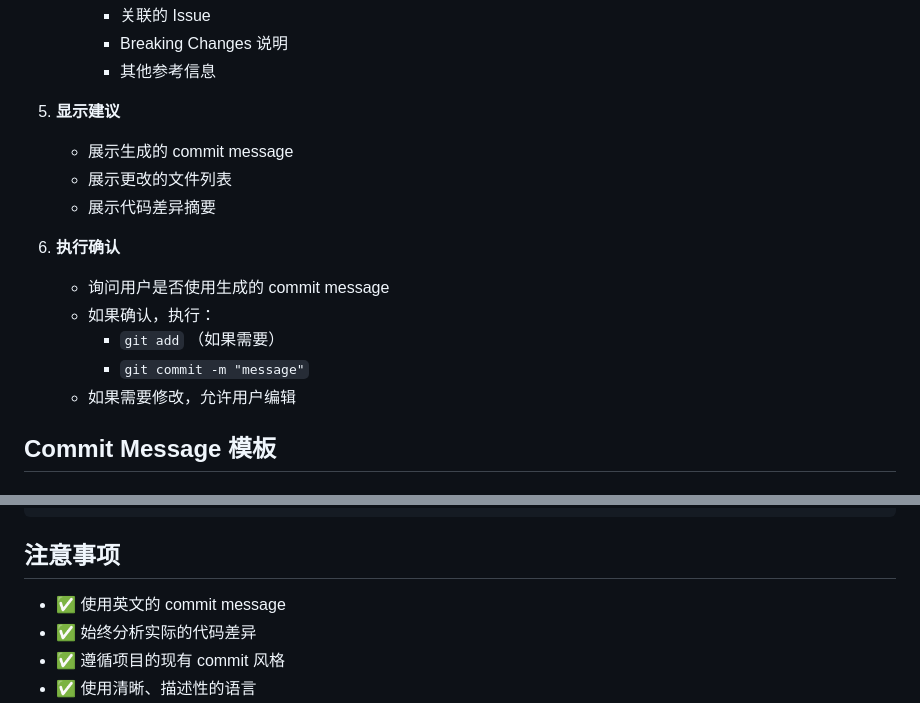
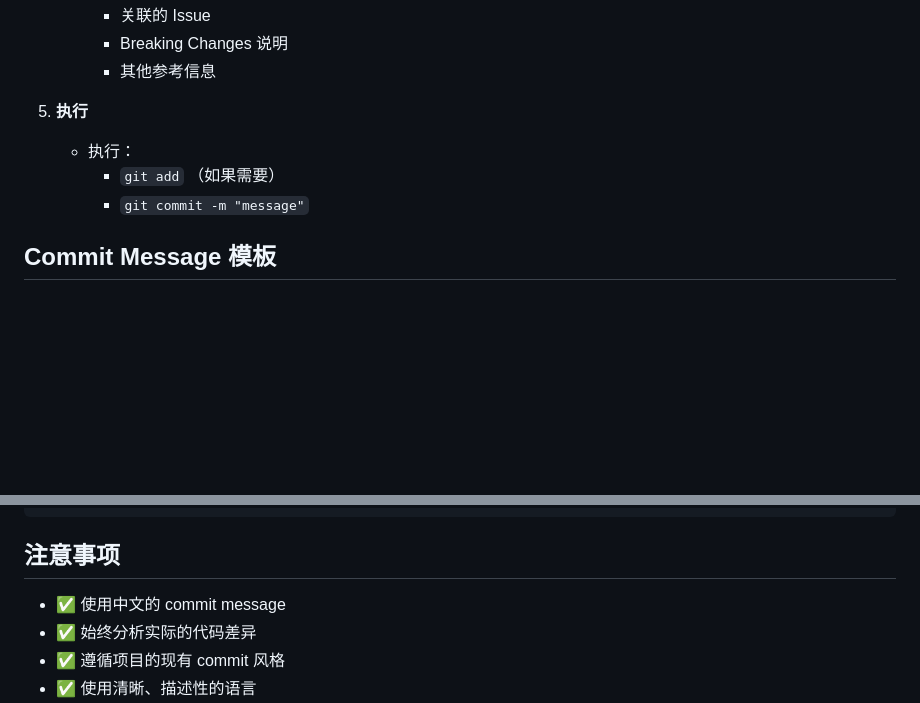
Before and after one commit to CofficLab/Wakey, a Markdown page: .claude/commands/commit.md, 2 parts joined by grey strips. GitHub-like rendering; blank space fills up the shorter version.

Commit message:
docs(commands): 简化 commit 命令工作流程
移除用户确认步骤以实现自动化执行，并更新指南要求使用中文 commit message。

- 移除显示建议和执行确认步骤
- 简化执行流程说明
- 更新注意事项：要求使用中文 commit message

Co-Authored-By: Claude Sonnet 4.5 <noreply@anthropic.com>

```diff
--- a/.claude/commands/commit.md
+++ b/.claude/commands/commit.md
@@ -66,17 +66,10 @@
      - Breaking Changes 说明
      - 其他参考信息
 
-5. **显示建议**
-   - 展示生成的 commit message
-   - 展示更改的文件列表
-   - 展示代码差异摘要
-
-6. **执行确认**
-   - 询问用户是否使用生成的 commit message
-   - 如果确认，执行：
+5. **执行**
+   - 执行：
      - `git add` （如果需要）
      - `git commit -m "message"`
-   - 如果需要修改，允许用户编辑
 
 ## Commit Message 模板
 
@@ -158,7 +151,7 @@ Modified files:
 
 ## 注意事项
 
-- ✅ 使用英文的 commit message
+- ✅ 使用中文的 commit message
 - ✅ 始终分析实际的代码差异
 - ✅ 遵循项目的现有 commit 风格
 - ✅ 使用清晰、描述性的语言
```
